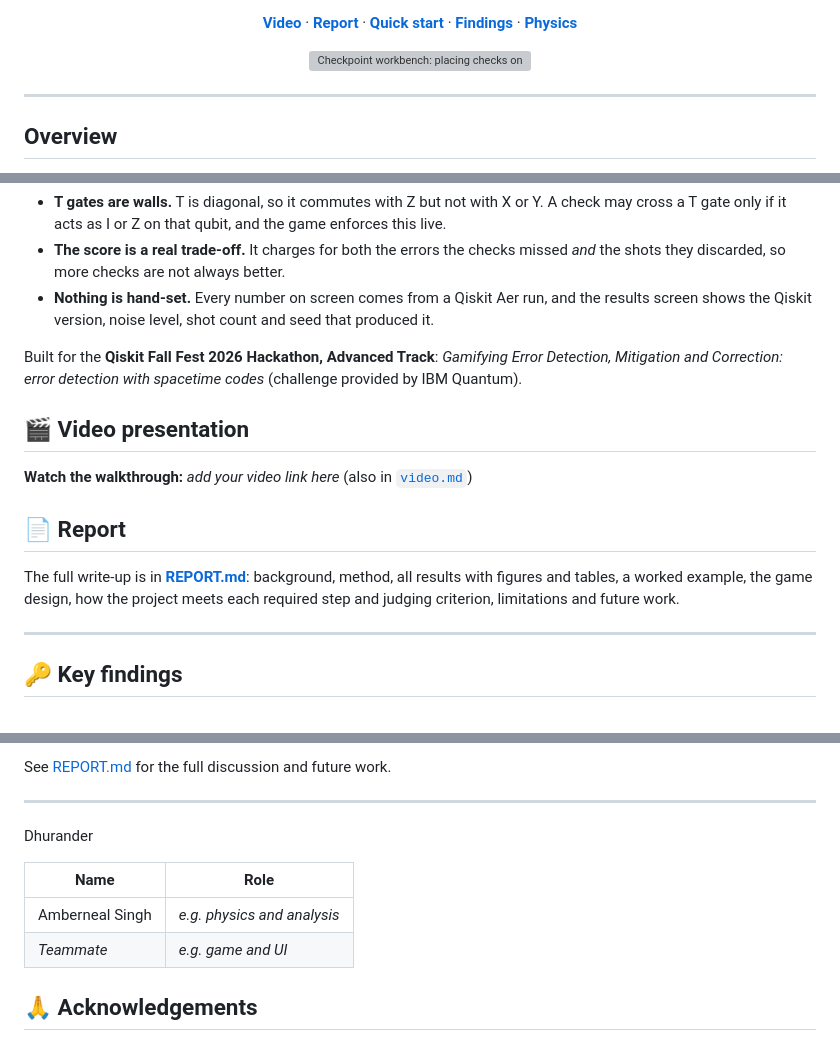
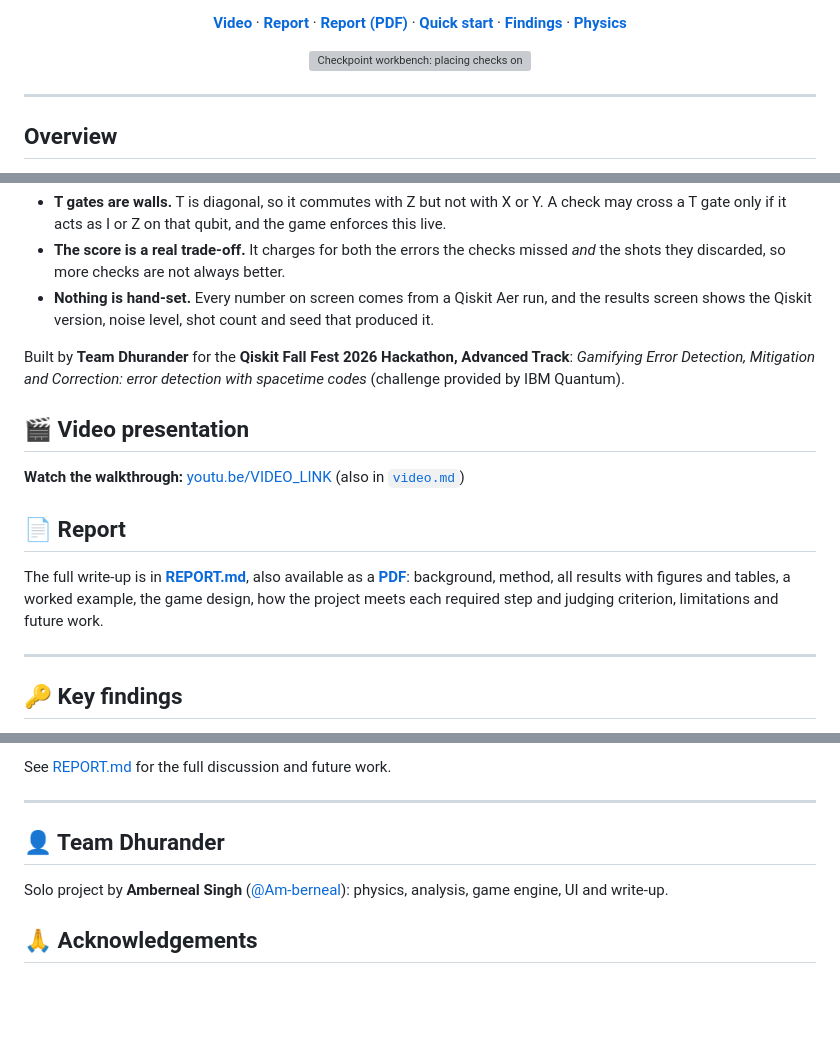
Before and after one commit to Am-berneal/checkpoint, a Markdown page: README.md, 3 parts joined by grey strips. GitHub-like rendering; blank space fills up the shorter version; grey boxes are pictures that could not be loaded.

```diff
--- a/README.md
+++ b/README.md
@@ -16,6 +17,7 @@
 <p align="center">
   <a href="#-video-presentation"><b>Video</b></a> ·
   <a href="REPORT.md"><b>Report</b></a> ·
+  <a href="REPORT.pdf"><b>Report (PDF)</b></a> ·
   <a href="#-quick-start"><b>Quick start</b></a> ·
   <a href="#-key-findings"><b>Findings</b></a> ·
   <a href="#-how-the-game-maps-to-the-physics"><b>Physics</b></a>
@@ -37,15 +39,15 @@ Error detection protects a quantum computation by adding ancilla qubits that **c
 - **The score is a real trade-off.** It charges for both the errors the checks missed *and* the shots they discarded, so more checks are not always better.
 - **Nothing is hand-set.** Every number on screen comes from a Qiskit Aer run, and the results screen shows the Qiskit version, noise level, shot count and seed that produced it.
 
-Built for the **Qiskit Fall Fest 2026 Hackathon, Advanced Track**: *Gamifying Error Detection, Mitigation and Correction: error detection with spacetime codes* (challenge provided by IBM Quantum).
+Built by **Team Dhurander** for the **Qiskit Fall Fest 2026 Hackathon, Advanced Track**: *Gamifying Error Detection, Mitigation and Correction: error detection with spacetime codes* (challenge provided by IBM Quantum).
 
 ## 🎬 Video presentation
 
-**Watch the walkthrough:** _add your video link here_ (also in [`video.md`](video.md))
+**Watch the walkthrough:** [youtu.be/VIDEO_LINK](https://youtu.be/VIDEO_LINK) (also in [`video.md`](video.md))
 
 ## 📄 Report
 
-The full write-up is in **[REPORT.md](REPORT.md)**: background, method, all results with figures and tables, a worked example, the game design, how the project meets each required step and judging criterion, limitations and future work.
+The full write-up is in **[REPORT.md](REPORT.md)**, also available as a **[PDF](REPORT.pdf)**: background, method, all results with figures and tables, a worked example, the game design, how the project meets each required step and judging criterion, limitations and future work.
 
 ---
 
@@ -232,12 +238,9 @@ See [REPORT.md](REPORT.md#7-limitations) for the full discussion and future work
 
 ---
 
-Dhurander
+## 👤 Team Dhurander
 
-| Name | Role |
-|---|---|
-| Amberneal Singh | _e.g. physics and analysis_ |
-| _Teammate_ | _e.g. game and UI_ |
+Solo project by **Amberneal Singh** ([@Am-berneal](https://github.com/Am-berneal)): physics, analysis, game engine, UI and write-up.
 
 ## 🙏 Acknowledgements
 
```
Also changed, not shown: other parts of README.md (+6 -3 lines).
